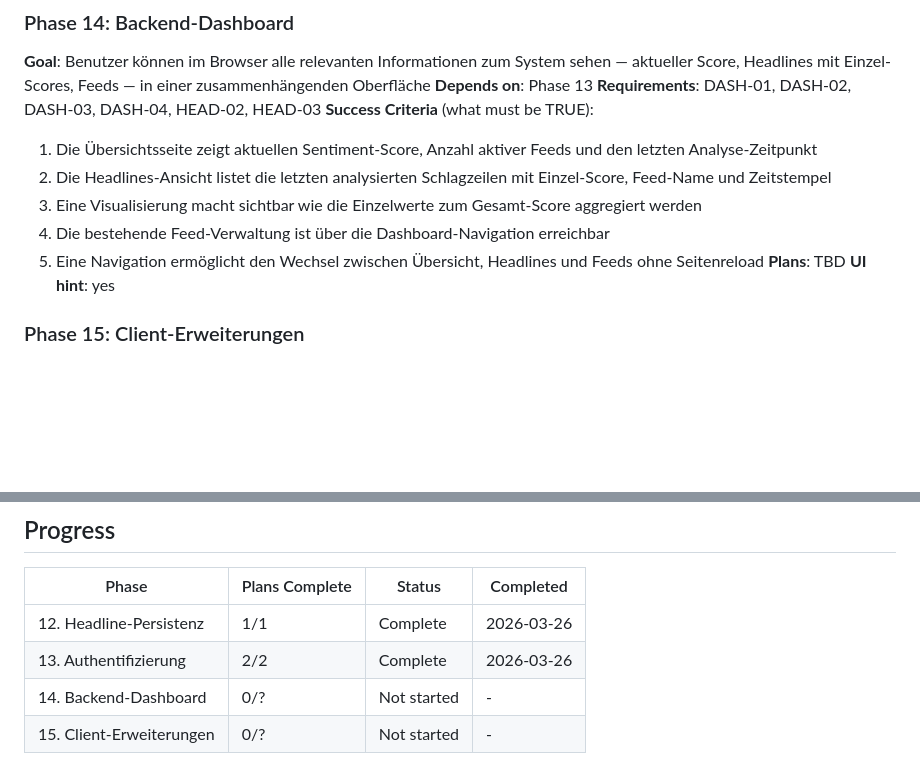
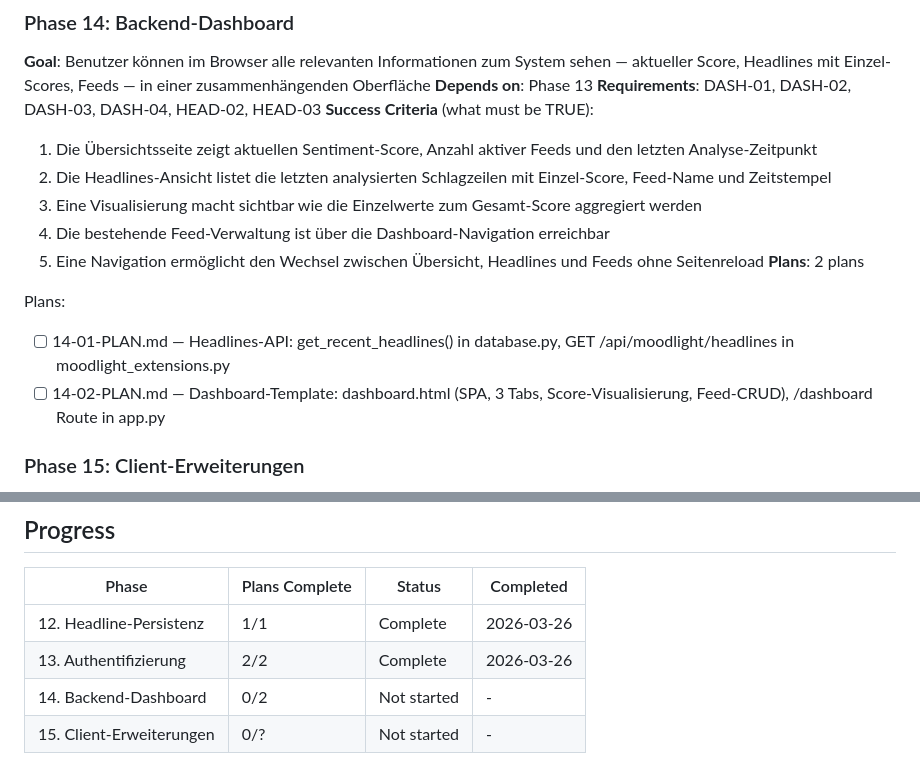
Before and after one commit to Revisor01/auraos-moodlight, a Markdown page: .planning/ROADMAP.md, 2 parts joined by grey strips. Rendered like a GitHub page; blank space fills up the shorter version.

Commit message:
docs(14-backend-dashboard): create phase plan

```diff
--- a/.planning/ROADMAP.md
+++ b/.planning/ROADMAP.md
@@ -56,8 +56,11 @@ Plans:
   3. Eine Visualisierung macht sichtbar wie die Einzelwerte zum Gesamt-Score aggregiert werden
   4. Die bestehende Feed-Verwaltung ist über die Dashboard-Navigation erreichbar
   5. Eine Navigation ermöglicht den Wechsel zwischen Übersicht, Headlines und Feeds ohne Seitenreload
-**Plans**: TBD
-**UI hint**: yes
+**Plans**: 2 plans
+
+Plans:
+- [ ] 14-01-PLAN.md — Headlines-API: get_recent_headlines() in database.py, GET /api/moodlight/headlines in moodlight_extensions.py
+- [ ] 14-02-PLAN.md — Dashboard-Template: dashboard.html (SPA, 3 Tabs, Score-Visualisierung, Feed-CRUD), /dashboard Route in app.py
 
 ### Phase 15: Client-Erweiterungen
 **Goal**: Sowohl das ESP32 mood.html als auch die GitHub Page zeigen Headlines mit Einzel-Scores an
@@ -76,5 +79,5 @@ Plans:
 |-------|----------------|--------|-----------|
 | 12. Headline-Persistenz | 1/1 | Complete    | 2026-03-26 |
 | 13. Authentifizierung | 2/2 | Complete    | 2026-03-26 |
-| 14. Backend-Dashboard | 0/? | Not started | - |
+| 14. Backend-Dashboard | 0/2 | Not started | - |
 | 15. Client-Erweiterungen | 0/? | Not started | - |
```
Also changed, not shown: 2 other files.
